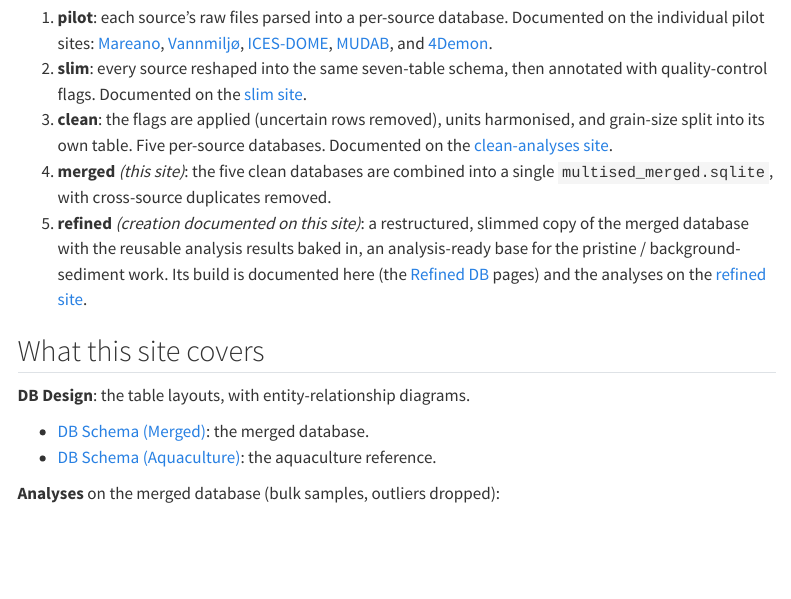
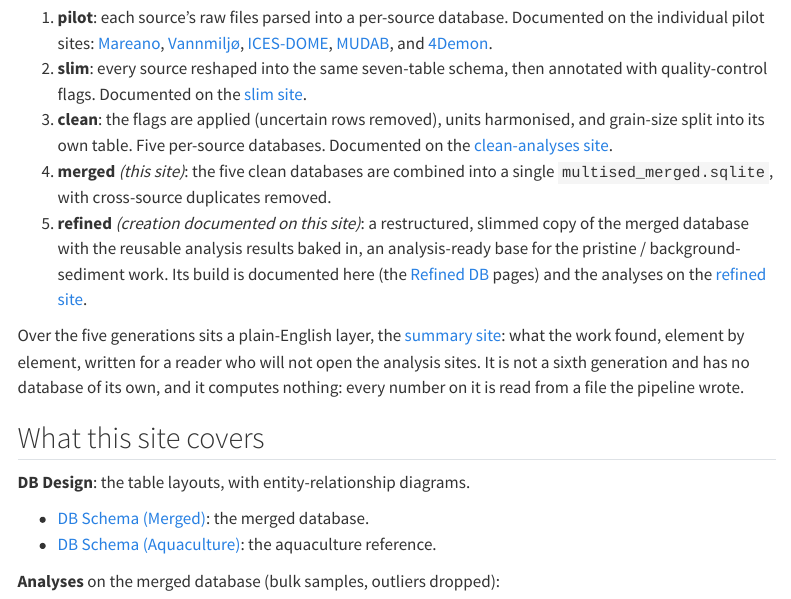
Before and after one commit to seafood-hazards/multised-merged, a Quarto document (index.qmd): the page in a window 1100 px wide, from 640 px down. Rendered offline with R 4.5, knitr and Pandoc in place of Quarto, with nearby package versions; menus at the side of the page are left out.

Commit message:
Link the home page to the summary site
The plain-English layer over the refined results now exists, and nothing here
pointed at it. A paragraph after the pipeline-generations list says what it is
and what it is not: not a sixth generation, no database of its own, and it
computes nothing, since every number on it is read from a file the pipeline
wrote.

Co-Authored-By: Claude Opus 5 <noreply@anthropic.com>
Claude-Session: https://claude.ai/code/session_01751iMe6yPXNn1mW9CU9Zvo

```diff
--- a/index.qmd
+++ b/index.qmd
@@ -56,6 +56,12 @@ merge, then a single database from there:
    base for the pristine / background-sediment work. Its build is documented here (the
    [Refined DB](./refined-schema.qmd) pages) and the analyses on the
    [refined site](https://seafood-hazards.github.io/multised-refined/).
+
+Over the five generations sits a plain-English layer, the
+[summary site](https://seafood-hazards.github.io/multised-summary/): what the work
+found, element by element, written for a reader who will not open the analysis
+sites. It is not a sixth generation and has no database of its own, and it computes
+nothing: every number on it is read from a file the pipeline wrote.
 
 ## What this site covers
 
```
